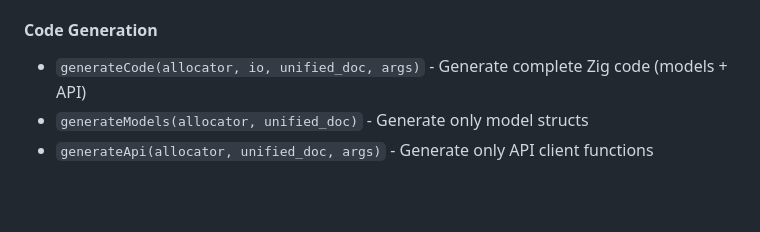
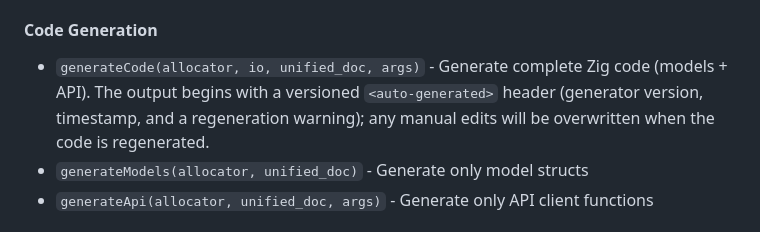
Before and after one commit to christianhelle/openapi2zig, a Markdown page: README.md, the part around the change. Rendered like a GitHub page; blank space fills up the shorter version.

Commit message:
Document auto-generated header in README

```diff
--- a/README.md
+++ b/README.md
@@ -372,7 +372,7 @@ pub fn main(init: std.process.Init) !void {
 
 #### Code Generation
 
-- `generateCode(allocator, io, unified_doc, args)` - Generate complete Zig code (models + API)
+- `generateCode(allocator, io, unified_doc, args)` - Generate complete Zig code (models + API). The output begins with a versioned `<auto-generated>` header (generator version, timestamp, and a regeneration warning); any manual edits will be overwritten when the code is regenerated.
 - `generateModels(allocator, unified_doc)` - Generate only model structs
 - `generateApi(allocator, unified_doc, args)` - Generate only API client functions
 
```
